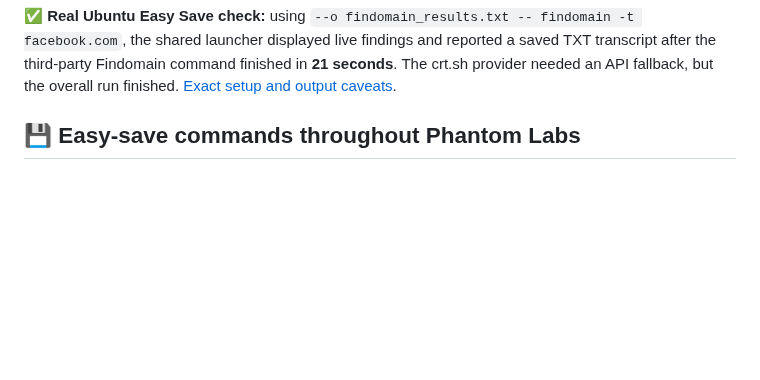
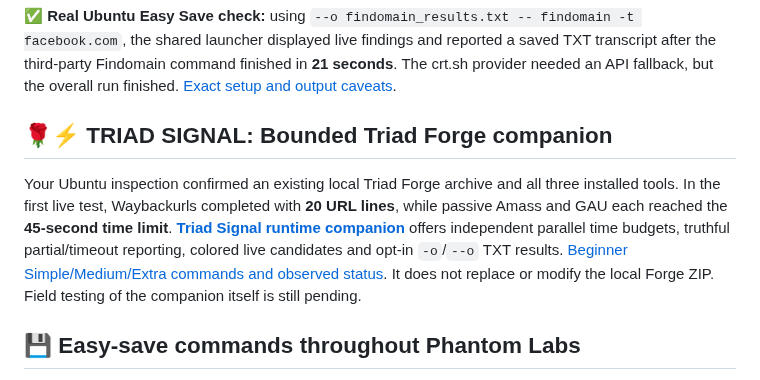
Before and after one commit to Hellfire13666/glitchbyte-phantom-labs, a Markdown page: README.md, the part around the change. Rendered like a GitHub page; blank space fills up the shorter version.

Commit message:
Update tool documentation

```diff
--- a/README.md
+++ b/README.md
@@ -65,6 +65,10 @@ Our three official destinations are **Phantom Labs HQ** (the original workshop a
 **💾 NEW EASY SAVE:** SUBDOMINATRIX now supports `-o names.txt` to save only the discovered hostname candidates, one per line, while colorful live terminal output continues. Omit `-o` in `--terminal-only` mode for no saved reports. Full Firefox/HTML reports remain available in legacy mode. [Copy-and-paste instructions](docs/tool-showcases/SUBDOMINATRIX.md).
 
 **✅ Real Ubuntu Easy Save check:** using `--o findomain_results.txt -- findomain -t facebook.com`, the shared launcher displayed live findings and reported a saved TXT transcript after the third-party Findomain command finished in **21 seconds**. The crt.sh provider needed an API fallback, but the overall run finished. [Exact setup and output caveats](docs/EASY_SAVE_ALL_TOOLS.md).
+
+## 🌹⚡ TRIAD SIGNAL: Bounded Triad Forge companion
+
+Your Ubuntu inspection confirmed an existing local Triad Forge archive and all three installed tools. In the first live test, Waybackurls completed with **20 URL lines**, while passive Amass and GAU each reached the **45-second time limit**. [**Triad Signal runtime companion**](scripts/triad_signal_2026.py) offers independent parallel time budgets, truthful partial/timeout reporting, colored live candidates and opt-in `-o`/`--o` TXT results. [Beginner Simple/Medium/Extra commands and observed status](docs/integrations/TRIAD_SIGNAL_2026.md). It does not replace or modify the local Forge ZIP. Field testing of the companion itself is still pending.
 
 ## 💾 Easy-save commands throughout Phantom Labs
 
```
